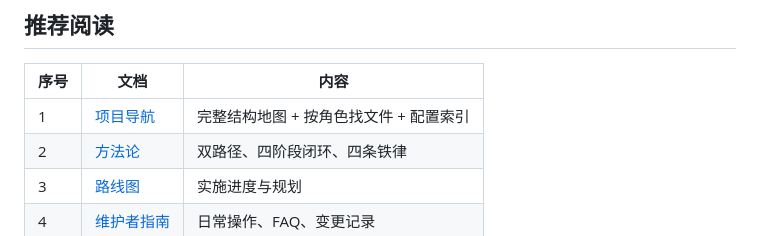
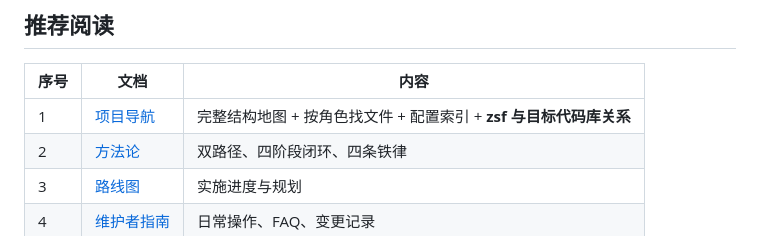
Before and after one commit to 278319027/AI_Copilot_UFS, a Markdown page: README.md, the part around the change. GitHub-like rendering.

```diff
--- a/README.md
+++ b/README.md
@@ -72,7 +72,7 @@ PLAN → BUILD → FEEDBACK: 同路径 A
 
 | 序号 | 文档 | 内容 |
 |------|------|------|
-| 1 | [项目导航](docs/navigation.md) | 完整结构地图 + 按角色找文件 + 配置索引 |
+| 1 | [项目导航](docs/navigation.md) | 完整结构地图 + 按角色找文件 + 配置索引 + **zsf 与目标代码库关系** |
 | 2 | [方法论](SSD_Firmware_AI_Copilot_Methodology.md) | 双路径、四阶段闭环、四条铁律 |
 | 3 | [路线图](docs/roadmap.md) | 实施进度与规划 |
 | 4 | [维护者指南](docs/maintainer.md) | 日常操作、FAQ、变更记录 |
```
Also changed, not shown: docs/navigation.md (+37 -0 lines).
